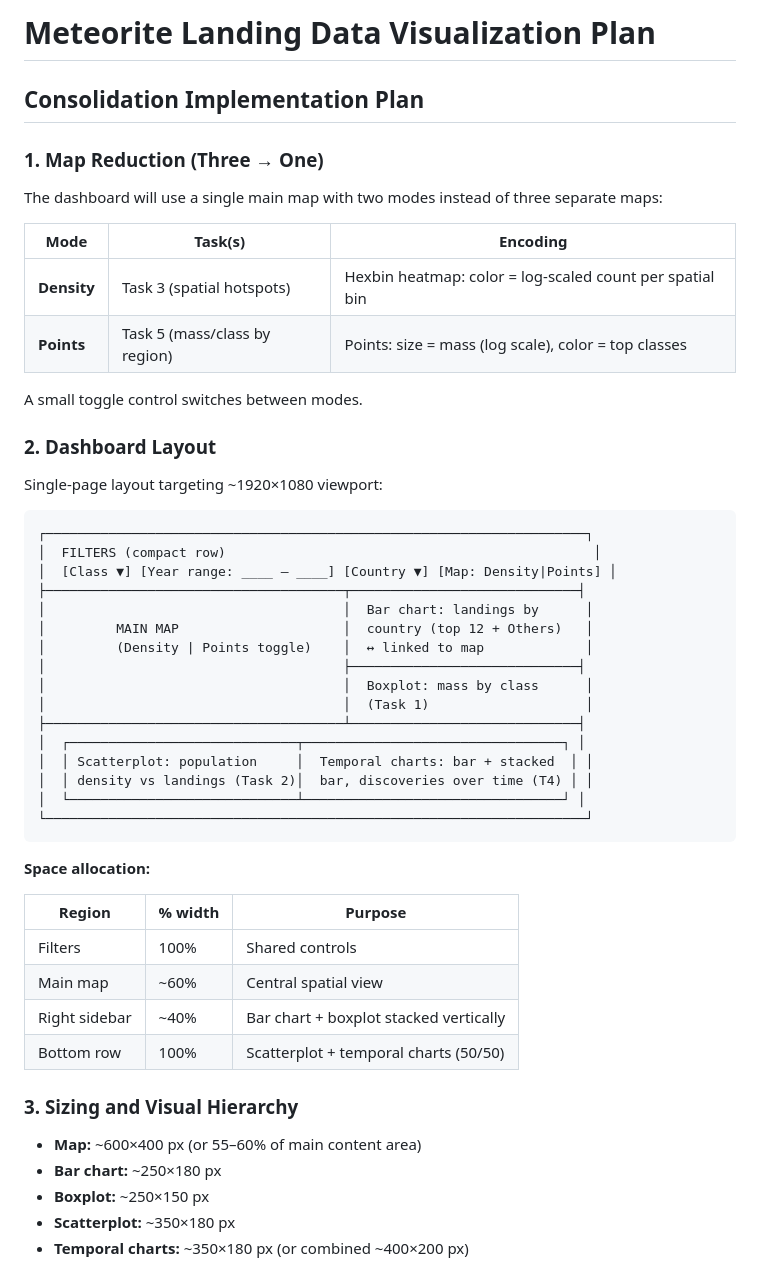
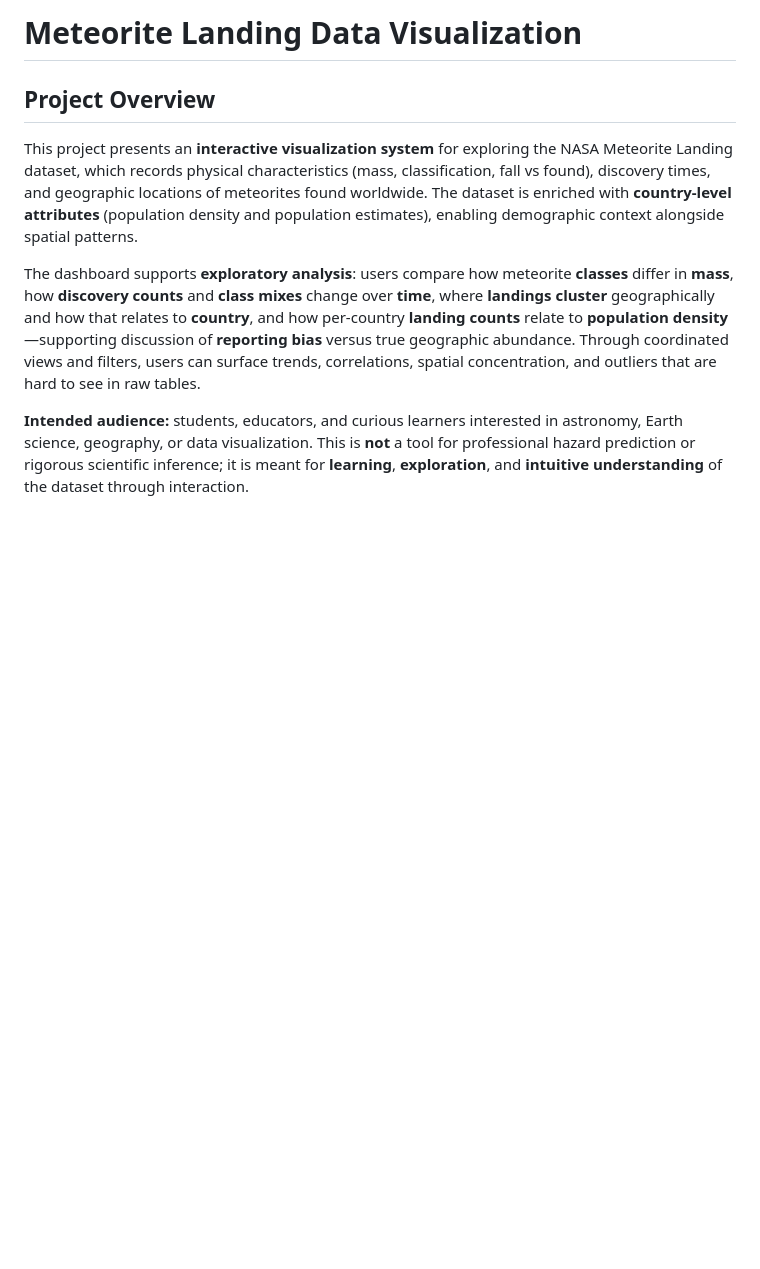
Before and after one commit to Sogand4/MeteorLandingsDashboard, a Markdown page: README.md, the part around the change printed below. Drawn GitHub-style; blank space fills up the shorter version.

````diff
--- a/README.md
+++ b/README.md
@@ -1,55 +1,10 @@
-# Meteorite Landing Data Visualization Plan
+# Meteorite Landing Data Visualization
 
-## Consolidation Implementation Plan
+## Project Overview
 
-### 1. Map Reduction (Three → One)
+This project presents an **interactive visualization system** for exploring the NASA Meteorite Landing dataset, which records physical characteristics (mass, classification, fall vs found), discovery times, and geographic locations of meteorites found worldwide. The dataset is enriched with **country-level attributes** (population density and population estimates), enabling demographic context alongside spatial patterns.
 
-The dashboard will use a single main map with two modes instead of three separate maps:
+The dashboard supports **exploratory analysis**: users compare how meteorite **classes** differ in **mass**, how **discovery counts** and **class mixes** change over **time**, where **landings cluster** geographically and how that relates to **country**, and how per-country **landing counts** relate to **population density**—supporting discussion of **reporting bias** versus true geographic abundance. Through coordinated views and filters, users can surface trends, correlations, spatial concentration, and outliers that are hard to see in raw tables.
 
-| Mode | Task(s) | Encoding |
-|------|---------|----------|
-| **Density** | Task 3 (spatial hotspots) | Hexbin heatmap: color = log-scaled count per spatial bin |
-| **Points** | Task 5 (mass/class by region) | Points: size = mass (log scale), color = top classes |
+**Intended audience:** students, educators, and curious learners interested in astronomy, Earth science, geography, or data visualization. This is **not** a tool for professional hazard prediction or rigorous scientific inference; it is meant for **learning**, **exploration**, and **intuitive understanding** of the dataset through interaction.
 
-A small toggle control switches between modes.
-
-### 2. Dashboard Layout
-
-Single-page layout targeting ~1920×1080 viewport:
-
-```
-┌─────────────────────────────────────────────────────────────────────┐
-│  FILTERS (compact row)                                               │
-│  [Class ▼] [Year range: ____ – ____] [Country ▼] [Map: Density|Points] │
-├──────────────────────────────────────┬─────────────────────────────┤
-│                                      │  Bar chart: landings by      │
-│         MAIN MAP                     │  country (top 12 + Others)   │
-│         (Density | Points toggle)    │  ↔ linked to map             │
-│                                      ├─────────────────────────────┤
-│                                      │  Boxplot: mass by class      │
-│                                      │  (Task 1)                    │
-├──────────────────────────────────────┴─────────────────────────────┤
-│  ┌─────────────────────────────┬─────────────────────────────────┐ │
-│  │ Scatterplot: population     │  Temporal charts: bar + stacked  │ │
-│  │ density vs landings (Task 2)│  bar, discoveries over time (T4) │ │
-│  └─────────────────────────────┴─────────────────────────────────┘ │
-└─────────────────────────────────────────────────────────────────────┘
-```
-
-**Space allocation:**
-
-| Region | % width | Purpose |
-|--------|---------|---------|
-| Filters | 100% | Shared controls |
-| Main map | ~60% | Central spatial view |
-| Right sidebar | ~40% | Bar chart + boxplot stacked vertically |
-| Bottom row | 100% | Scatterplot + temporal charts (50/50) |
-
-### 3. Sizing and Visual Hierarchy
-
-- **Map:** ~600×400 px (or 55–60% of main content area)
-- **Bar chart:** ~250×180 px
-- **Boxplot:** ~250×150 px
-- **Scatterplot:** ~350×180 px
-- **Temporal charts:** ~350×180 px (or combined ~400×200 px)
-
````
Also changed, not shown: other parts of README.md (+2 -29 lines), notes.md (deleted, +0 -35 lines), assets/thumbnail.png (added), 1 other file.
